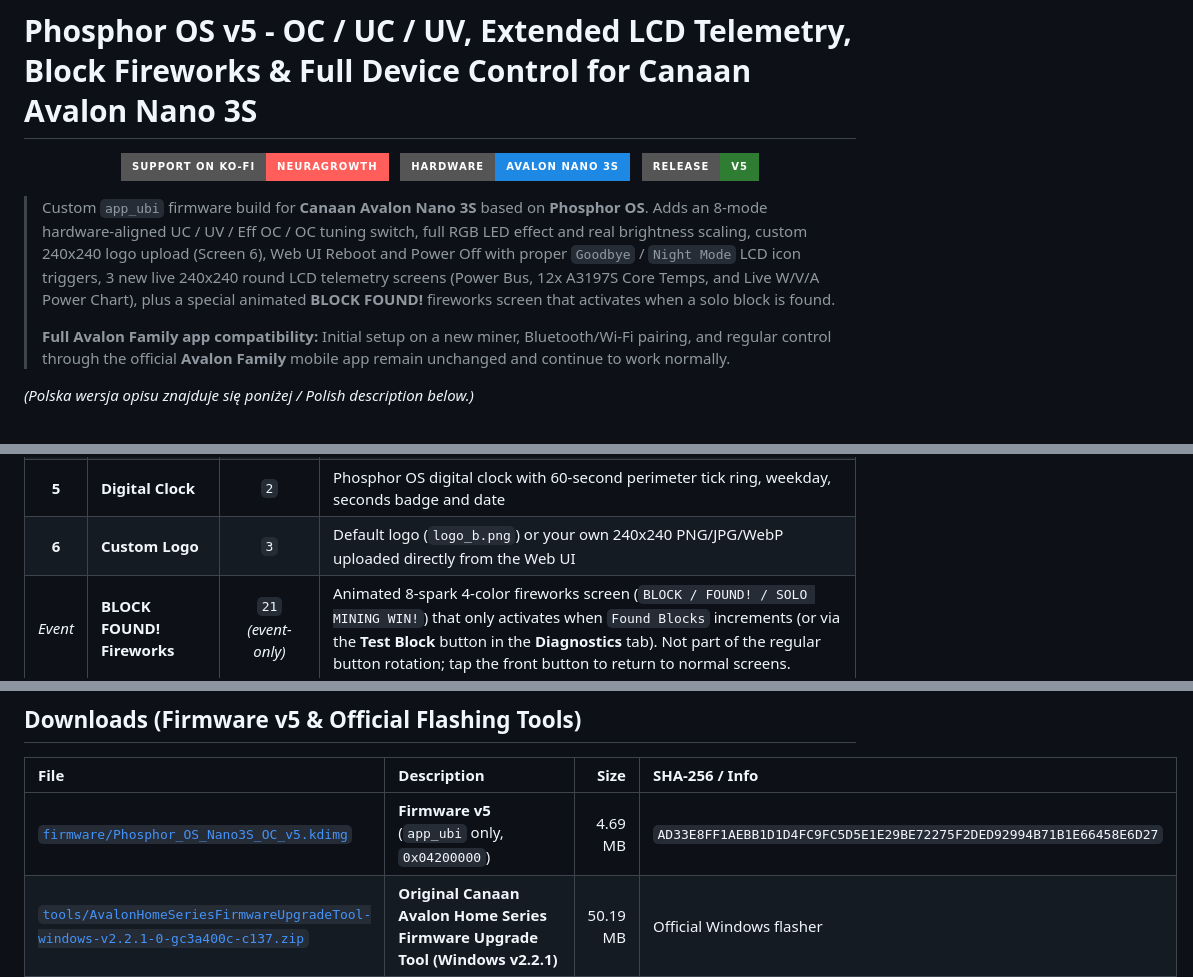
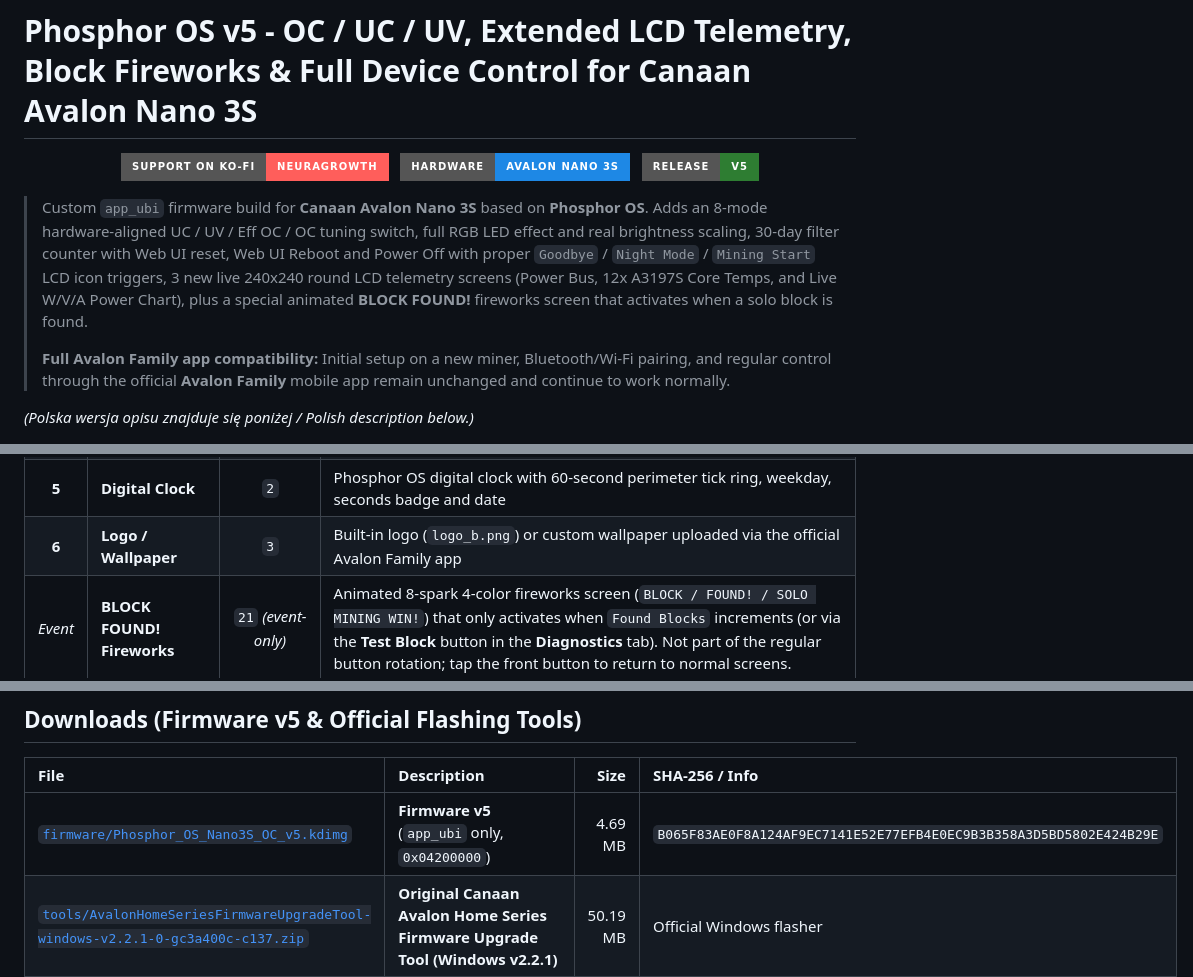
Before and after one commit to RobSwierk/PhosphorOS, a Markdown page: README.md, 3 parts joined by grey strips. Drawn GitHub-style; badges without logos.

```diff
--- a/README.md
+++ b/README.md
@@ -10,7 +10,7 @@
   <img src="https://img.shields.io/badge/Release-v5-2e7d32?style=for-the-badge" alt="Release v5" />
 </p>
 
-> Custom `app_ubi` firmware build for **Canaan Avalon Nano 3S** based on **Phosphor OS**. Adds an 8-mode hardware-aligned UC / UV / Eff OC / OC tuning switch, full RGB LED effect and real brightness scaling, custom 240x240 logo upload (Screen 6), Web UI Reboot and Power Off with proper `Goodbye` / `Night Mode` LCD icon triggers, 3 new live 240x240 round LCD telemetry screens (Power Bus, 12x A3197S Core Temps, and Live W/V/A Power Chart), plus a special animated **BLOCK FOUND!** fireworks screen that activates when a solo block is found.
+> Custom `app_ubi` firmware build for **Canaan Avalon Nano 3S** based on **Phosphor OS**. Adds an 8-mode hardware-aligned UC / UV / Eff OC / OC tuning switch, full RGB LED effect and real brightness scaling, 30-day filter counter with Web UI reset, Web UI Reboot and Power Off with proper `Goodbye` / `Night Mode` / `Mining Start` LCD icon triggers, 3 new live 240x240 round LCD telemetry screens (Power Bus, 12x A3197S Core Temps, and Live W/V/A Power Chart), plus a special animated **BLOCK FOUND!** fireworks screen that activates when a solo block is found.
 >
 > **Full Avalon Family app compatibility:** Initial setup on a new miner, Bluetooth/Wi-Fi pairing, and regular control through the official **Avalon Family** mobile app remain unchanged and continue to work normally.
 
@@ -33,7 +33,7 @@ Short-pressing the front touch button cycles through all 6 normal screens:
 | **3** | **12x A3197S Cores** | `26` | Live PLL `MHz` & `Vcore`, symmetric 3x4 grid of all 12 ASIC chip temperatures from `g_pvt_temp` (green `<75°C`, amber `75-81°C`, red `>=82°C`), `Min / Avg / Max °C`, and `TH/s` |
 | **4** | **Power Live Chart** | `27` | Real-time 48-second 3-series LVGL `lv_chart` (`176x104 px`): **Watts** (`#F3A965`, 0-150 W), **Volts** (`#8DC5FF`, 20-30 V), and **Amps** (`#9AEF9E`, 0-6 A), with live numeric values and `TH/s \| °C` footer |
 | **5** | **Digital Clock** | `2` | Phosphor OS digital clock with 60-second perimeter tick ring, weekday, seconds badge and date |
-| **6** | **Custom Logo** | `3` | Default logo (`logo_b.png`) or your own 240x240 PNG/JPG/WebP uploaded directly from the Web UI |
+| **6** | **Logo / Wallpaper** | `3` | Built-in logo (`logo_b.png`) or custom wallpaper uploaded via the official Avalon Family app |
 | *Event* | **BLOCK FOUND! Fireworks** | `21` *(event-only)* | Animated 8-spark 4-color fireworks screen (`BLOCK / FOUND! / SOLO MINING WIN!`) that only activates when `Found Blocks` increments (or via the **Test Block** button in the **Diagnostics** tab). Not part of the regular button rotation; tap the front button to return to normal screens. |
 
 ### Event-Only `BLOCK FOUND!` Fireworks Screen
@@ -80,7 +80,7 @@ All 12 system, startup, network, and alert screens (`assets_lcd/screen_pic/*.png
 
 | File | Description | Size | SHA-256 / Info |
 | :--- | :--- | ---: | :--- |
-| [`firmware/Phosphor_OS_Nano3S_OC_v5.kdimg`](firmware/Phosphor_OS_Nano3S_OC_v5.kdimg) | **Firmware v5** (`app_ubi` only, `0x04200000`) | 4.69 MB | `AD33E8FF1AEBB1D1D4FC9FC5D5E1E29BE72275F2DED92994B71B1E66458E6D27` |
+| [`firmware/Phosphor_OS_Nano3S_OC_v5.kdimg`](firmware/Phosphor_OS_Nano3S_OC_v5.kdimg) | **Firmware v5** (`app_ubi` only, `0x04200000`) | 4.69 MB | `B065F83AE0F8A124AF9EC7141E52E77EFB4E0EC9B3B358A3D5BD5802E424B29E` |
 | [`tools/AvalonHomeSeriesFirmwareUpgradeTool-windows-v2.2.1-0-gc3a400c-c137.zip`](tools/AvalonHomeSeriesFirmwareUpgradeTool-windows-v2.2.1-0-gc3a400c-c137.zip) | **Original Canaan Avalon Home Series Firmware Upgrade Tool (Windows v2.2.1)** | 50.19 MB | Official Windows flasher |
 | [`tools/flash_linux.sh`](tools/flash_linux.sh) | **Linux CLI Flasher Script** (`x86_64` / `arm64`, uses official [`kendryte/k230_flash`](https://github.com/kendryte/k230_flash/releases)) | 2 KB | Linux CLI + [`k230_burning_tool`](https://github.com/kendryte/k230_burning_tool/releases) GUI |
 
```
Also changed, not shown: other parts of README.md (+9 -11 lines), images/webui_overview.png, 3 other files.
